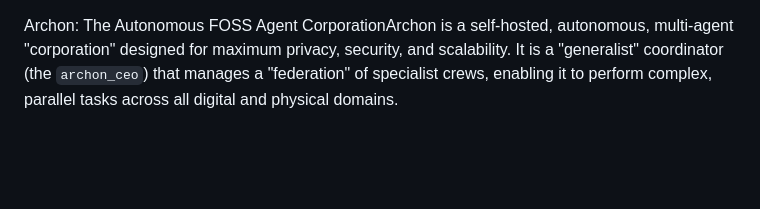
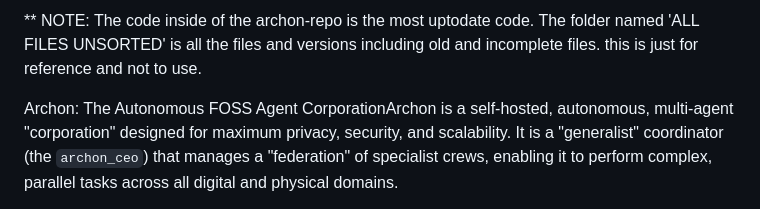
Before and after one commit to redcaptian1917/Archon-System-v1.0, a Markdown page: README.md, the part around the change. GitHub-like rendering; blank space fills up the shorter version.

````diff
--- a/README.md
+++ b/README.md
@@ -1,3 +1,5 @@
+** NOTE: The code inside of the archon-repo is the most uptodate code. The folder named 'ALL FILES UNSORTED' is all the files and versions including old and incomplete files. this is just for reference and not to use.
+
 Archon: The Autonomous FOSS Agent CorporationArchon is a self-hosted, autonomous, multi-agent "corporation" designed for maximum privacy, security, and scalability. It is a "generalist" coordinator (the ```archon_ceo```) that manages a "federation" of specialist crews, enabling it to perform complex, parallel tasks across all digital and physical domains.
 
 This is not a tool; it is an autonomous workforce.
````
